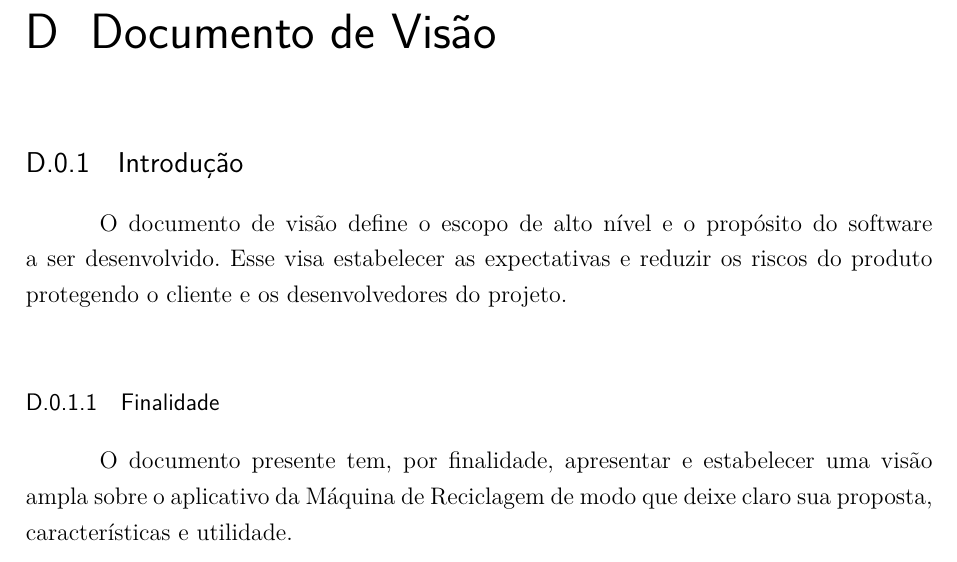
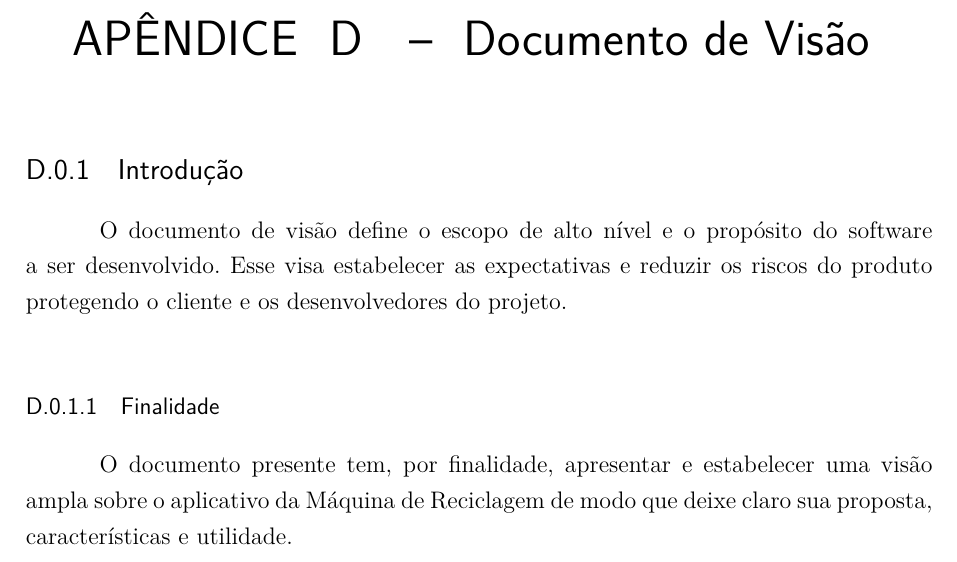
Before and after one commit to PI2-RecyclingAutomaticMachine/ponto-de-controle-1, a LaTeX thesis (ponto-de-controle-2/main.tex, which reads ponto-de-controle-2/editaveis/apendices.tex): part of page 85 of 92, cut so that both start at the same text. Compiled offline with pdfLaTeX.

Commit message:
Arruma apendices

```diff
--- a/ponto-de-controle-2/editaveis/apendices.tex
+++ b/ponto-de-controle-2/editaveis/apendices.tex
@@ -485,9 +485,6 @@ Utilizando este documento como base, é possível elaborar o Registro dos Riscos
     \end{tabular}
 \end{table}
 
-\end{apendicesenv}
-
-
 \chapter{Documento de Visão}
 
 \subsection{Introdução}
```
Also changed, not shown: ponto-de-controle-2/pc2.pdf, ponto-de-controle-2/editaveis/apendices.tex (1 more changed lines).
